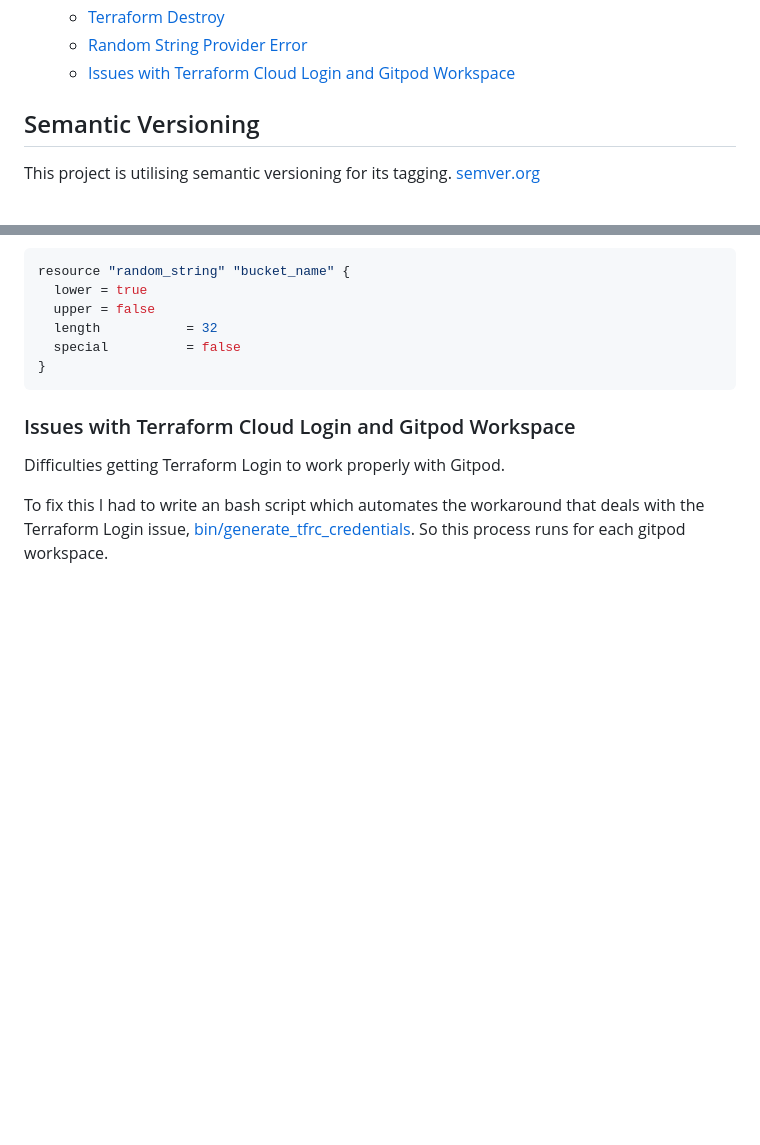
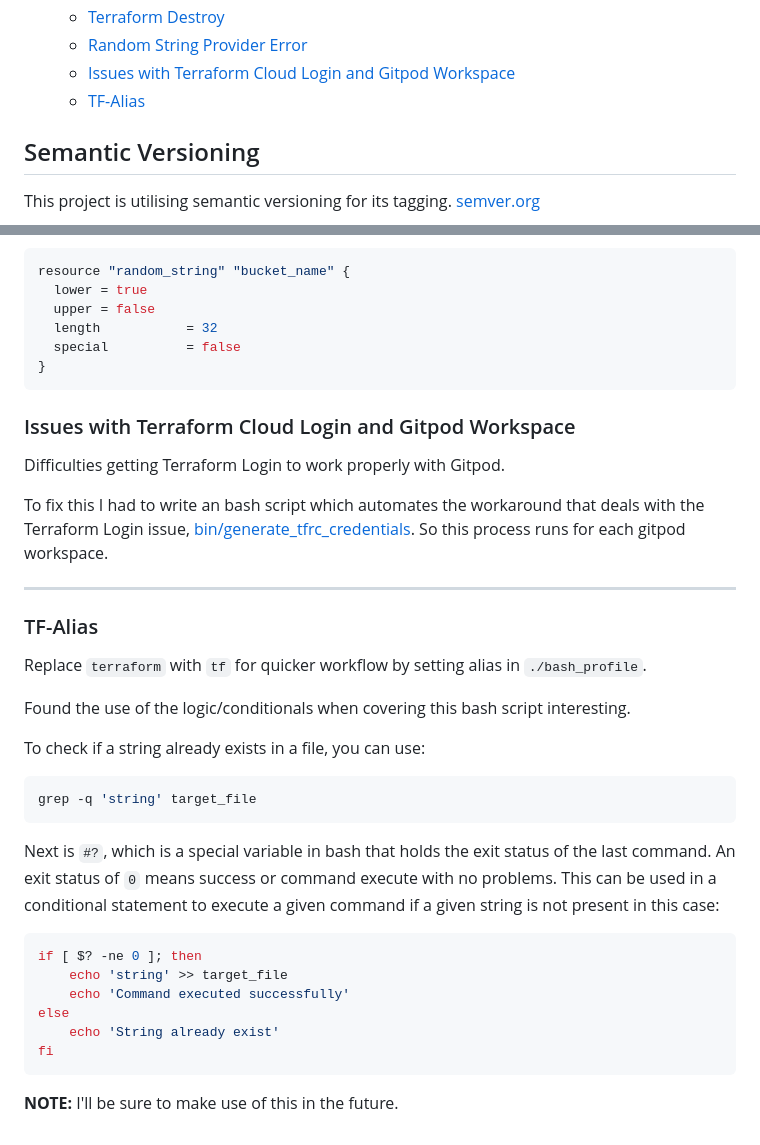
Before and after one commit to MobiusXXF/terraform-beginner-bootcamp-2023, a Markdown page: journal/week0.md, 2 parts joined by grey strips. Drawn GitHub-style; blank space fills up the shorter version.

Commit message:
#21 add documentation on bash scripting (#22)

````diff
--- a/journal/week0.md
+++ b/journal/week0.md
@@ -26,6 +26,7 @@
     - [Terraform Destroy](#terraform-destroy)
     - [Random String Provider Error](#random-string-provider-error)
     - [Issues with Terraform Cloud Login and Gitpod Workspace](#issues-with-terraform-cloud-login-and-gitpod-workspace)
+    - [TF-Alias](#tf-alias)
 
 
 ## Semantic Versioning
@@ -262,3 +263,28 @@ resource "random_string" "bucket_name" {
 Difficulties getting Terraform Login to work properly with Gitpod.
 
 To fix this I had to write an bash script which automates the workaround that deals with the Terraform Login issue, [bin/generate_tfrc_credentials](../bin/generate_tfrc_credentials). So this process runs for each gitpod workspace.
+
+<hr width="75%">
+
+### TF-Alias
+
+Replace `terraform` with `tf` for quicker workflow by setting alias in `./bash_profile`.
+
+Found the use of the logic/conditionals when covering this bash script interesting.
+
+To check if a string already exists in a file, you can use:
+```bash
+grep -q 'string' target_file
+```
+
+Next is `#?`, which is a special variable in bash that holds the exit status of the last command. An exit status of `0` means success or command execute with no problems. This can be used in a conditional statement to execute a given command if a given string is not present in this case:
+```bash
+if [ $? -ne 0 ]; then
+    echo 'string' >> target_file
+    echo 'Command executed successfully'
+else
+    echo 'String already exist'
+fi
+```
+
+**NOTE:** I'll be sure to make use of this in the future.
````
